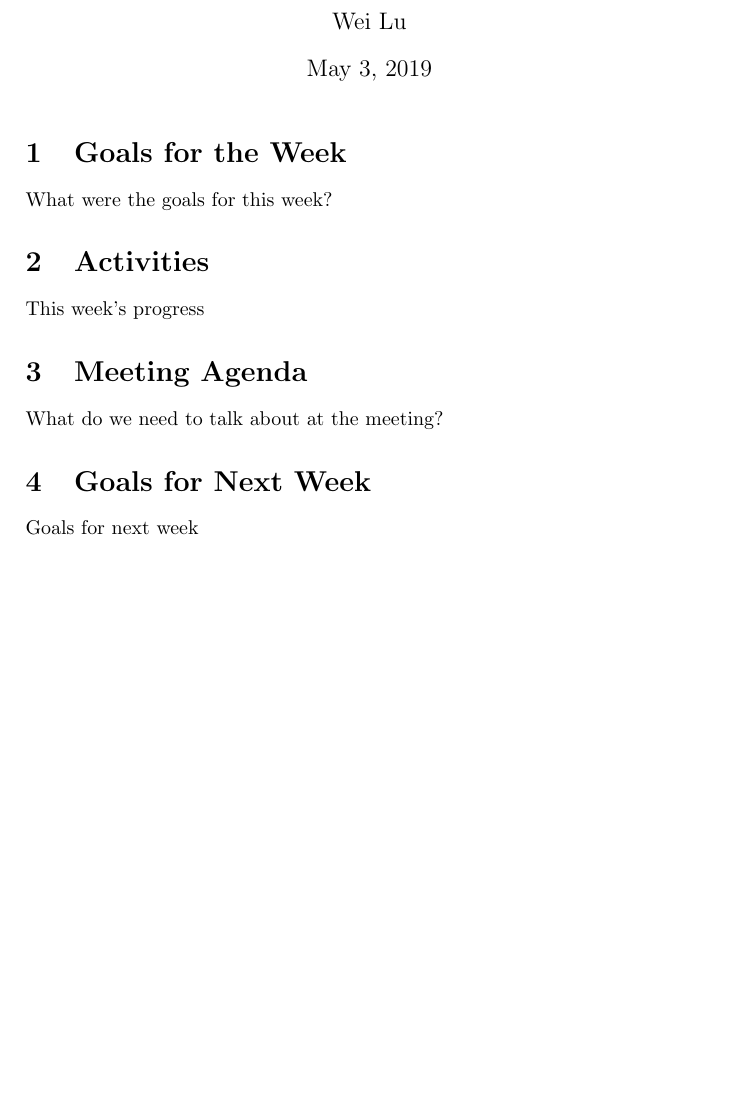
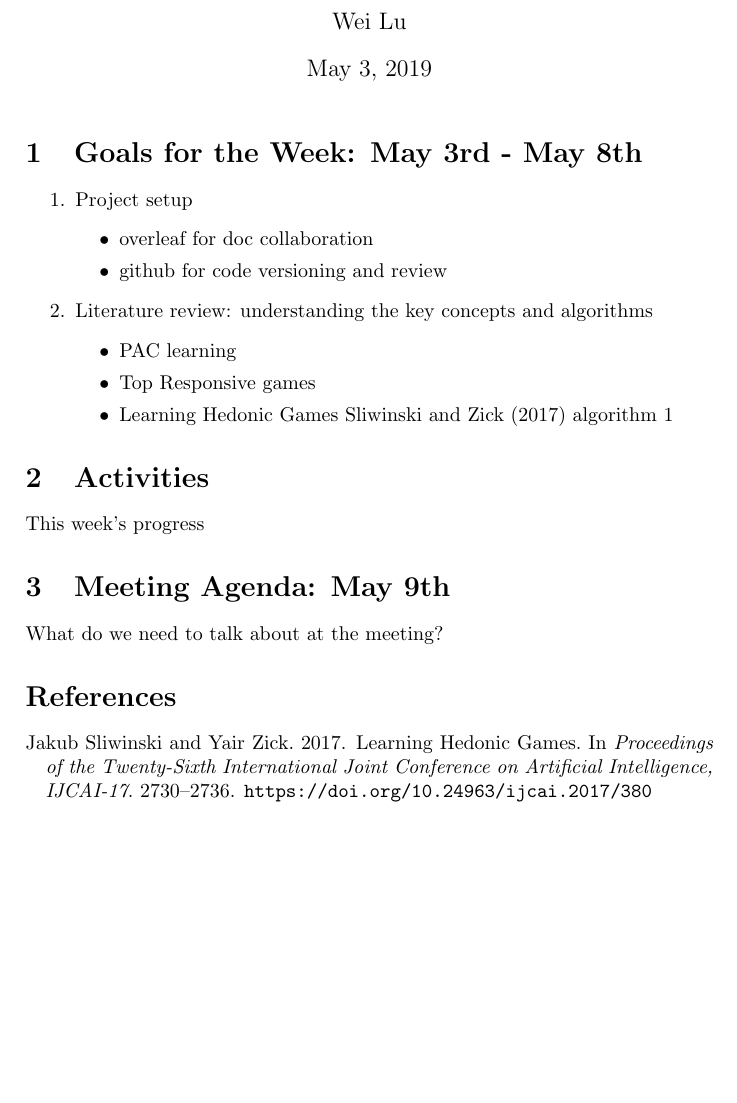
Before and after one commit to weilu/coop-learning, a LaTeX document (weekly.tex): part of the page, cut so that both start at the same text. Compiled offline with pdfLaTeX.

Commit message:
Add goals for this week

```diff
--- a/weekly.tex
+++ b/weekly.tex
@@ -1,4 +1,6 @@
 \documentclass[a4paper]{article}
+\usepackage{natbib}
+\usepackage{url}
 
 \title{Weekly Report}
 
@@ -8,24 +10,35 @@
 \begin{document}
 \maketitle
 
-\section{Goals for the Week}
+\section{Goals for the Week: May 3rd - May 8th}
 
-What were the goals for this week?
+\begin{enumerate}
+  \item Project setup
+  \begin{itemize}
+    \item overleaf for doc collaboration
+    \item github for code versioning and review
+  \end{itemize}
+
+  \item Literature review: understanding the key concepts and algorithms
+  \begin{itemize}
+    \item PAC learning
+    \item Top Responsive games
+    \item Learning Hedonic Games \cite{ijcai2017-380} algorithm 1
+  \end{itemize}
+
+\end{enumerate}
+
 
 \section{Activities}
 
 This week's progress
 
-\section{Meeting Agenda}
+\section{Meeting Agenda: May 9th}
 
 What do we need to talk about at the meeting?
 
-\section{Goals for Next Week}
-
-Goals for next week
-
-%\bibliography{mybib}
-%\bibliographystyle{acm}
+\bibliographystyle{ACM-Reference-Format}  % do not change this line!
+\bibliography{weekly-references}  % put name of your .bib file here
 
 
 \end{document}
```
Also changed, not shown: weekly-references.bib (added, +10 -0 lines).
